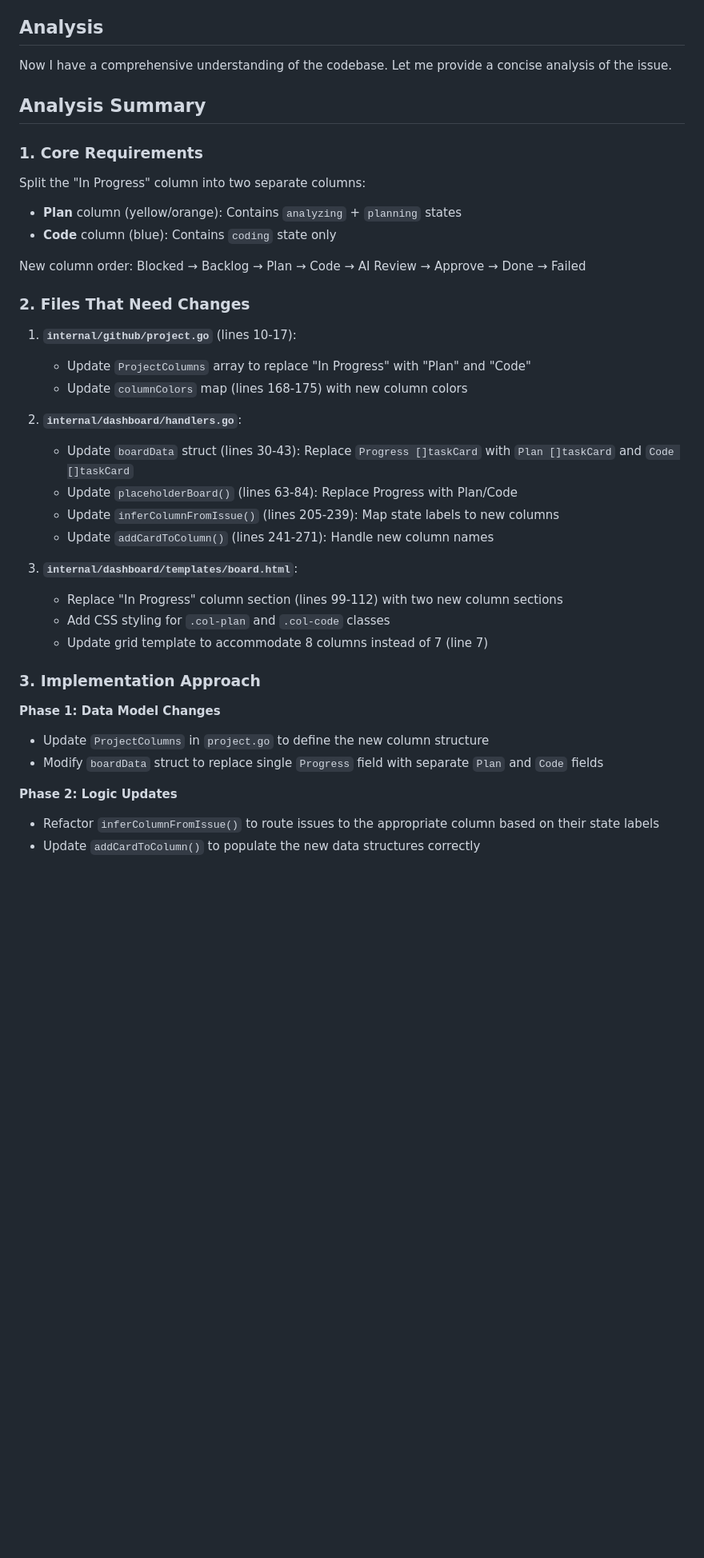
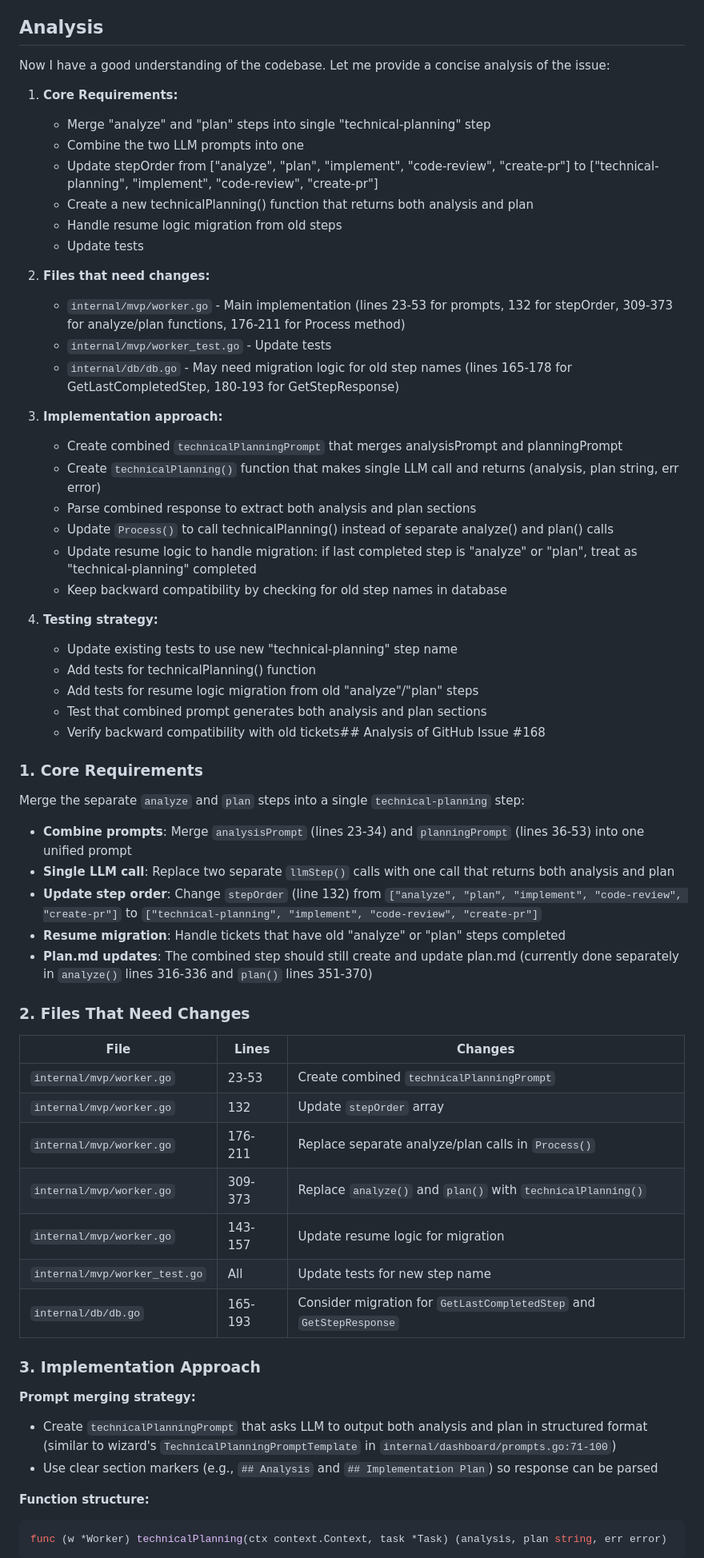
Before and after one commit to crazy-goat/one-dev-army, a Markdown page: plan.md, the part around one of its changes. Shown at 80% size. Rendered like a GitHub page; blank space fills up the shorter version.

Commit message:
docs: add plan.md for issue #168

````diff
--- a/plan.md
+++ b/plan.md
@@ -5,41 +5,66 @@
 
 ## Analysis
 
-Now I have a comprehensive understanding of the codebase. Let me provide a concise analysis of the issue.
+Now I have a good understanding of the codebase. Let me provide a concise analysis of the issue:
 
-## Analysis Summary
+1. **Core Requirements:**
+   - Merge "analyze" and "plan" steps into single "technical-planning" step
+   - Combine the two LLM prompts into one
+   - Update stepOrder from ["analyze", "plan", "implement", "code-review", "create-pr"] to ["technical-planning", "implement", "code-review", "create-pr"]
+   - Create a new technicalPlanning() function that returns both analysis and plan
+   - Handle resume logic migration from old steps
+   - Update tests
+
+2. **Files that need changes:**
+   - `internal/mvp/worker.go` - Main implementation (lines 23-53 for prompts, 132 for stepOrder, 309-373 for analyze/plan functions, 176-211 for Process method)
+   - `internal/mvp/worker_test.go` - Update tests
+   - `internal/db/db.go` - May need migration logic for old step names (lines 165-178 for GetLastCompletedStep, 180-193 for GetStepResponse)
+
+3. **Implementation approach:**
+   - Create combined `technicalPlanningPrompt` that merges analysisPrompt and planningPrompt
+   - Create `technicalPlanning()` function that makes single LLM call and returns (analysis, plan string, err error)
+   - Parse combined response to extract both analysis and plan sections
+   - Update `Process()` to call technicalPlanning() instead of separate analyze() and plan() calls
+   - Update resume logic to handle migration: if last completed step is "analyze" or "plan", treat as "technical-planning" completed
+   - Keep backward compatibility by checking for old step names in database
+
+4. **Testing strategy:**
+   - Update existing tests to use new "technical-planning" step name
+   - Add tests for technicalPlanning() function
+   - Add tests for resume logic migration from old "analyze"/"plan" steps
+   - Test that combined prompt generates both analysis and plan sections
+   - Verify backward compatibility with old tickets## Analysis of GitHub Issue #168
 
 ### 1. Core Requirements
-Split the "In Progress" column into two separate columns:
-- **Plan** column (yellow/orange): Contains `analyzing` + `planning` states
-- **Code** column (blue): Contains `coding` state only
 
-New column order: Blocked → Backlog → Plan → Code → AI Review → Approve → Done → Failed
+Merge the separate `analyze` and `plan` steps into a single `technical-planning` step:
+
+- **Combine prompts**: Merge `analysisPrompt` (lines 23-34) and `planningPrompt` (lines 36-53) into one unified prompt
+- **Single LLM call**: Replace two separate `llmStep()` calls with one call that returns both analysis and plan
+- **Update step order**: Change `stepOrder` (line 132) from `["analyze", "plan", "implement", "code-review", "create-pr"]` to `["technical-planning", "implement", "code-review", "create-pr"]`
+- **Resume migration**: Handle tickets that have old "analyze" or "plan" steps completed
+- **Plan.md updates**: The combined step should still create and update plan.md (currently done separately in `analyze()` lines 316-336 and `plan()` lines 351-370)
 
 ### 2. Files That Need Changes
 
-1. **`internal/github/project.go`** (lines 10-17):
-   - Update `ProjectColumns` array to replace "In Progress" with "Plan" and "Code"
-   - Update `columnColors` map (lines 168-175) with new column colors
-
-2. **`internal/dashboard/handlers.go`**:
-   - Update `boardData` struct (lines 30-43): Replace `Progress []taskCard` with `Plan []taskCard` and `Code []taskCard`
-   - Update `placeholderBoard()` (lines 63-84): Replace Progress with Plan/Code
-   - Update `inferColumnFromIssue()` (lines 205-239): Map state labels to new columns
-   - Update `addCardToColumn()` (lines 241-271): Handle new column names
-
-3. **`internal/dashboard/templates/board.html`**:
-   - Replace "In Progress" column section (lines 99-112) with two new column sections
-   - Add CSS styling for `.col-plan` and `.col-code` classes
-   - Update grid template to accommodate 8 columns instead of 7 (line 7)
+| File | Lines | Changes |
+|------|-------|---------|
+| `internal/mvp/worker.go` | 23-53 | Create combined `technicalPlanningPrompt` |
+| `internal/mvp/worker.go` | 132 | Update `stepOrder` array |
+| `internal/mvp/worker.go` | 176-211 | Replace separate analyze/plan calls in `Process()` |
+| `internal/mvp/worker.go` | 309-373 | Replace `analyze()` and `plan()` with `technicalPlanning()` |
+| `internal/mvp/worker.go` | 143-157 | Update resume logic for migration |
+| `internal/mvp/worker_test.go` | All | Update tests for new step name |
+| `internal/db/db.go` | 165-193 | Consider migration for `GetLastCompletedStep` and `GetStepResponse` |
 
 ### 3. Implementation Approach
 
-**Phase 1: Data Model Changes**
-- Update `ProjectColumns` in `project.go` to define the new column structure
-- Modify `boardData` struct to replace single `Progress` field with separate `Plan` and `Code` fields
+**Prompt merging strategy:**
+- Create `technicalPlanningPrompt` that asks LLM to output both analysis and plan in structured format (similar to wizard's `TechnicalPlanningPromptTemplate` in `internal/dashboard/prompts.go:71-100`)
+- Use clear section markers (e.g., `## Analysis` and `## Implementation Plan`) so response can be parsed
 
-**Phase 2: Logic Updates**
-- Refactor `inferColumnFromIssue()` to route issues to the appropriate column based on their state labels
-- Update `addCardToColumn()` to populate the new data structures correctly
+**Function structure:**
+```go
+func (w *Worker) technicalPlanning(ctx context.Context, task *Task) (analysis, plan string, err error)
+```
 
````
Also changed, not shown: other parts of plan.md (+22 -73 lines).
